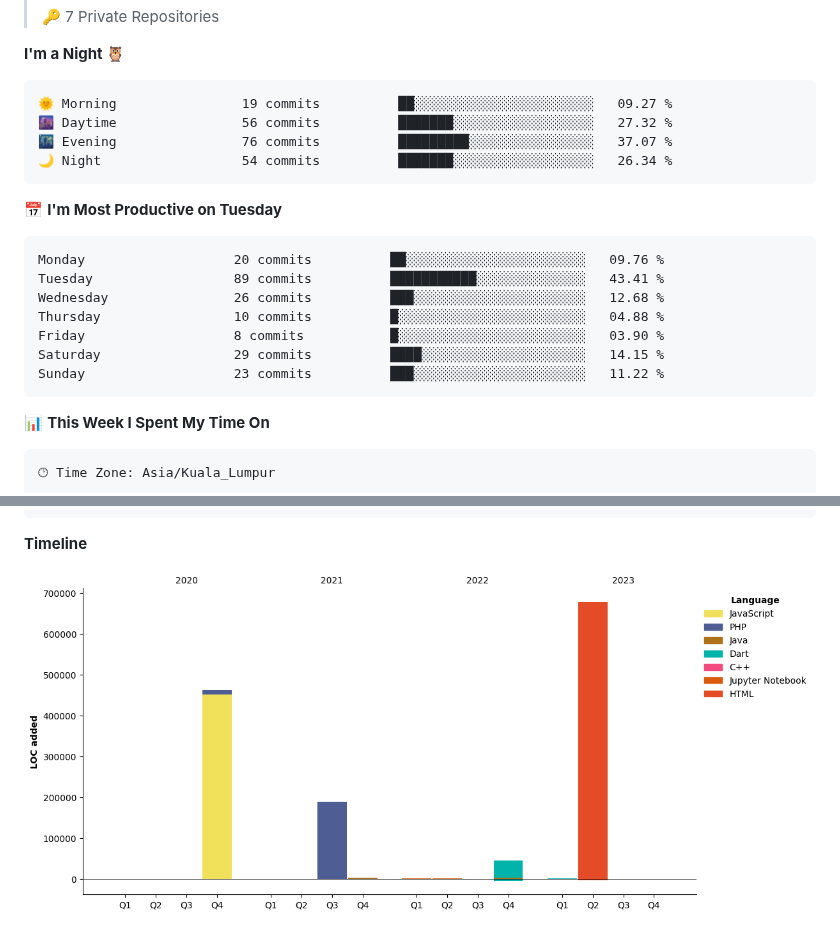
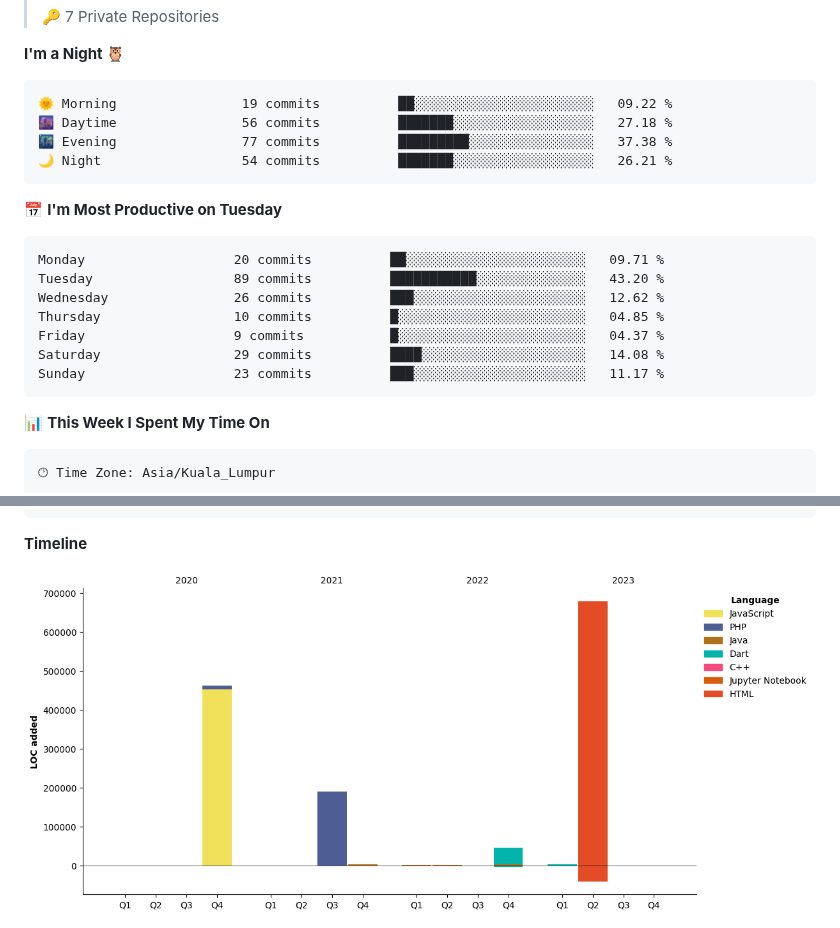
Before and after one commit to faizaiman/faizaiman, a Markdown page: README.md, 2 parts joined by grey strips. GitHub-like rendering; pictures changed too: assets/bar_graph.png.

Commit message:
Updated with Dev Metrics

````diff
--- a/README.md
+++ b/README.md
@@ -28,21 +28,21 @@
 **I'm a Night 🦉**
 
 ```text
-🌞 Morning                19 commits          ██░░░░░░░░░░░░░░░░░░░░░░░   09.27 %
-🌆 Daytime                56 commits          ███████░░░░░░░░░░░░░░░░░░   27.32 %
-🌃 Evening                76 commits          █████████░░░░░░░░░░░░░░░░   37.07 %
-🌙 Night                  54 commits          ███████░░░░░░░░░░░░░░░░░░   26.34 %
+🌞 Morning                19 commits          ██░░░░░░░░░░░░░░░░░░░░░░░   09.22 %
+🌆 Daytime                56 commits          ███████░░░░░░░░░░░░░░░░░░   27.18 %
+🌃 Evening                77 commits          █████████░░░░░░░░░░░░░░░░   37.38 %
+🌙 Night                  54 commits          ███████░░░░░░░░░░░░░░░░░░   26.21 %
 ```
 📅 **I'm Most Productive on Tuesday**
 
 ```text
-Monday                   20 commits          ██░░░░░░░░░░░░░░░░░░░░░░░   09.76 %
-Tuesday                  89 commits          ███████████░░░░░░░░░░░░░░   43.41 %
-Wednesday                26 commits          ███░░░░░░░░░░░░░░░░░░░░░░   12.68 %
-Thursday                 10 commits          █░░░░░░░░░░░░░░░░░░░░░░░░   04.88 %
-Friday                   8 commits           █░░░░░░░░░░░░░░░░░░░░░░░░   03.90 %
-Saturday                 29 commits          ████░░░░░░░░░░░░░░░░░░░░░   14.15 %
-Sunday                   23 commits          ███░░░░░░░░░░░░░░░░░░░░░░   11.22 %
+Monday                   20 commits          ██░░░░░░░░░░░░░░░░░░░░░░░   09.71 %
+Tuesday                  89 commits          ███████████░░░░░░░░░░░░░░   43.20 %
+Wednesday                26 commits          ███░░░░░░░░░░░░░░░░░░░░░░   12.62 %
+Thursday                 10 commits          █░░░░░░░░░░░░░░░░░░░░░░░░   04.85 %
+Friday                   9 commits           █░░░░░░░░░░░░░░░░░░░░░░░░   04.37 %
+Saturday                 29 commits          ████░░░░░░░░░░░░░░░░░░░░░   14.08 %
+Sunday                   23 commits          ███░░░░░░░░░░░░░░░░░░░░░░   11.17 %
 ```
 
 
````
Also changed, not shown: other parts of README.md (+2 -2 lines).
